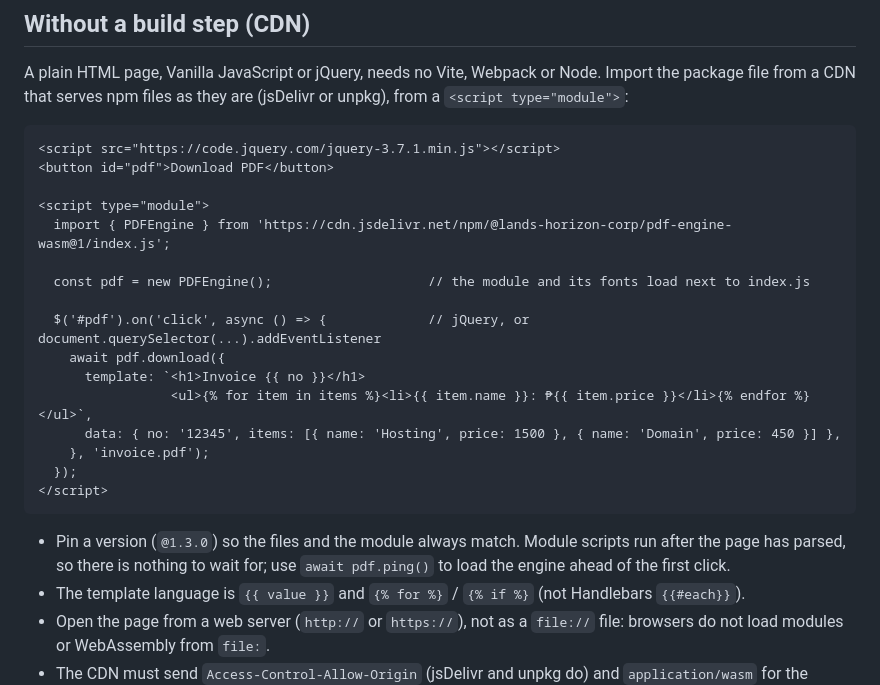
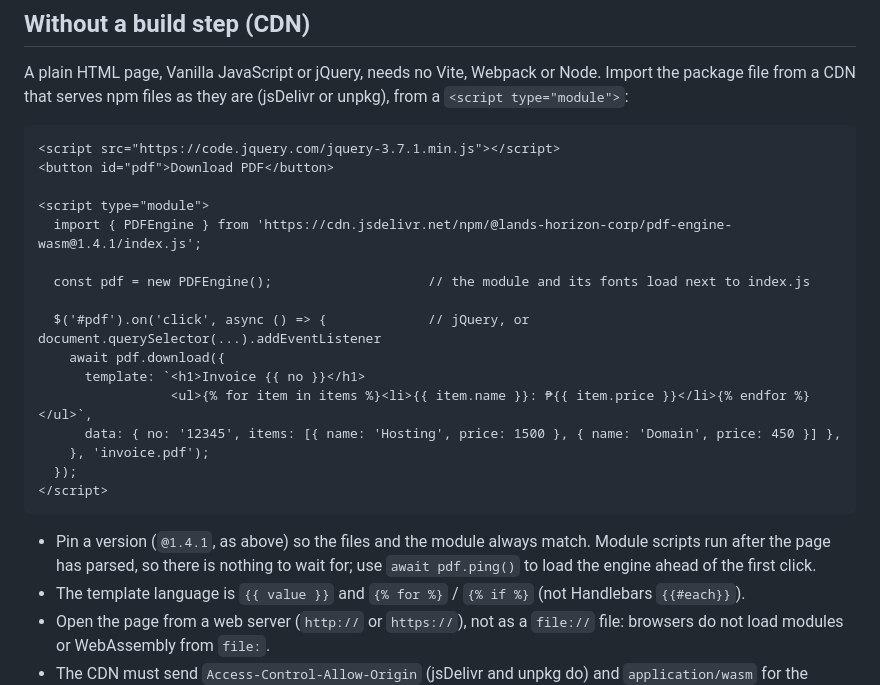
Before and after one commit to Lands-Horizon-Corp/pdf-engine, a Markdown page: .node/wasm/README.md, the part around the change. Rendered like a GitHub page.

Commit message:
docs: wasm README CDN example pins 1.4.1

````diff
--- a/.node/wasm/README.md
+++ b/.node/wasm/README.md
@@ -254,7 +254,7 @@ a CDN that serves npm files as they are (jsDelivr or unpkg), from a `<script typ
 <button id="pdf">Download PDF</button>
 
 <script type="module">
-  import { PDFEngine } from 'https://cdn.jsdelivr.net/npm/@lands-horizon-corp/pdf-engine-wasm@1/index.js';
+  import { PDFEngine } from 'https://cdn.jsdelivr.net/npm/@lands-horizon-corp/pdf-engine-wasm@1.4.1/index.js';
 
   const pdf = new PDFEngine();                    // the module and its fonts load next to index.js
 
@@ -268,7 +268,7 @@ a CDN that serves npm files as they are (jsDelivr or unpkg), from a `<script typ
 </script>
 ```
 
-- Pin a version (`@1.3.0`) so the files and the module always match. Module scripts run after the page has
+- Pin a version (`@1.4.1`, as above) so the files and the module always match. Module scripts run after the page has
   parsed, so there is nothing to wait for; use `await pdf.ping()` to load the engine ahead of the first click.
 - The template language is `{{ value }}` and `{% for %}` / `{% if %}` (not Handlebars `{{#each}}`).
 - Open the page from a web server (`http://` or `https://`), not as a `file://` file: browsers do not load
````
